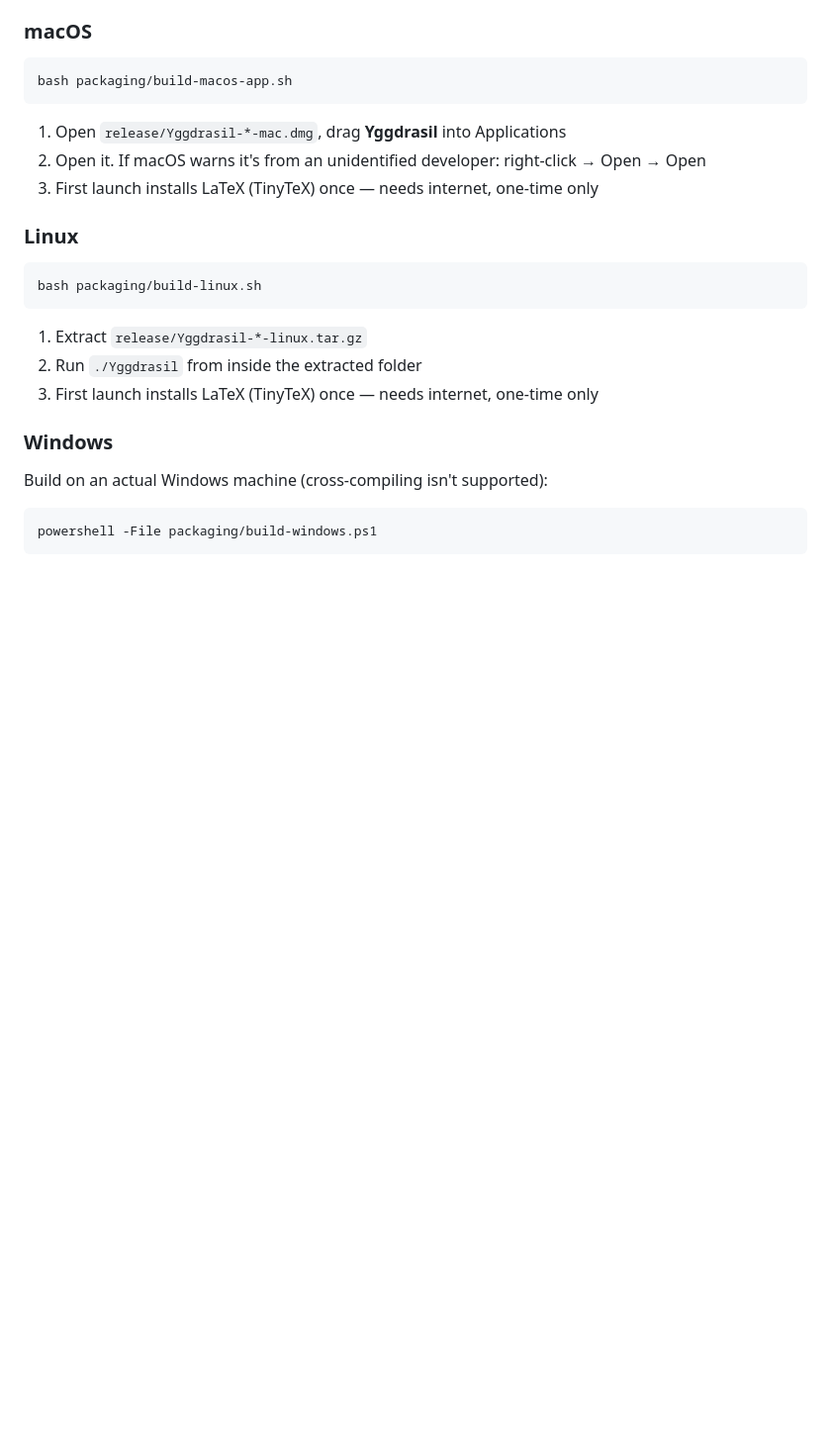
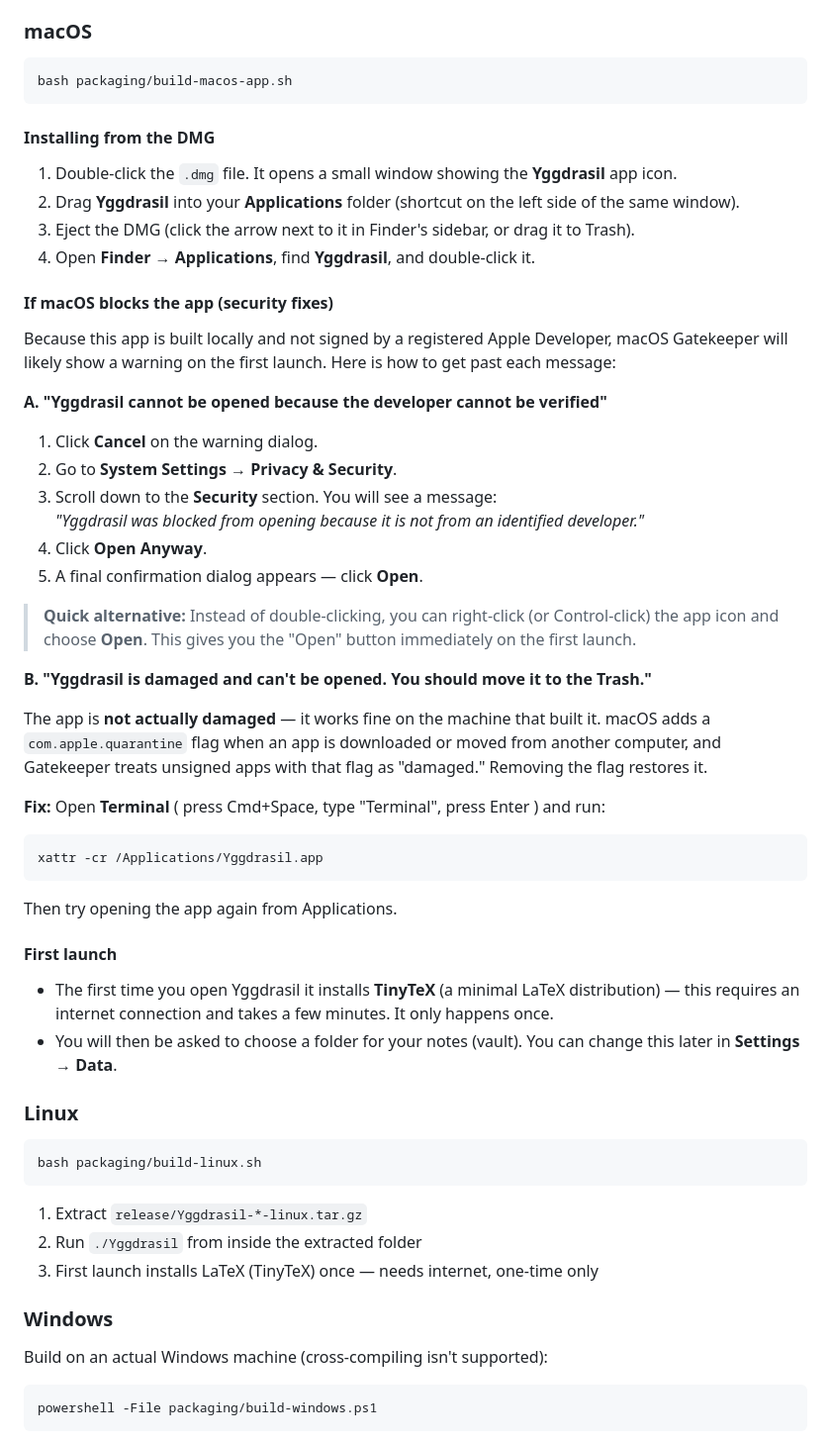
Before and after one commit to Kamil-Nadaf/Yggdrasil, a Markdown page: README.md, the part around the change. Shown at 99% size. GitHub-like rendering; blank space fills up the shorter version.

````diff
--- a/README.md
+++ b/README.md
@@ -20,9 +20,44 @@ it once on your own machine (`uv` and Node 20+ are the only requirements; see
 bash packaging/build-macos-app.sh
 ```
 
-1. Open `release/Yggdrasil-*-mac.dmg`, drag **Yggdrasil** into Applications
-2. Open it. If macOS warns it's from an unidentified developer: right-click → Open → Open
-3. First launch installs LaTeX (TinyTeX) once — needs internet, one-time only
+#### Installing from the DMG
+
+1. Double-click the `.dmg` file. It opens a small window showing the **Yggdrasil** app icon.
+2. Drag **Yggdrasil** into your **Applications** folder (shortcut on the left side of the same window).
+3. Eject the DMG (click the arrow next to it in Finder's sidebar, or drag it to Trash).
+4. Open **Finder → Applications**, find **Yggdrasil**, and double-click it.
+
+#### If macOS blocks the app (security fixes)
+
+Because this app is built locally and not signed by a registered Apple Developer, macOS Gatekeeper will likely show a warning on the first launch. Here is how to get past each message:
+
+**A. "Yggdrasil cannot be opened because the developer cannot be verified"**
+
+1. Click **Cancel** on the warning dialog.
+2. Go to **System Settings → Privacy & Security**.
+3. Scroll down to the **Security** section. You will see a message:
+   *"Yggdrasil was blocked from opening because it is not from an identified developer."*
+4. Click **Open Anyway**.
+5. A final confirmation dialog appears — click **Open**.
+
+> **Quick alternative:** Instead of double-clicking, you can right-click (or Control-click) the app icon and choose **Open**. This gives you the "Open" button immediately on the first launch.
+
+**B. "Yggdrasil is damaged and can't be opened. You should move it to the Trash."**
+
+The app is **not actually damaged** — it works fine on the machine that built it. macOS adds a `com.apple.quarantine` flag when an app is downloaded or moved from another computer, and Gatekeeper treats unsigned apps with that flag as "damaged." Removing the flag restores it.
+
+**Fix:** Open **Terminal** ( press Cmd+Space, type "Terminal", press Enter ) and run:
+
+```bash
+xattr -cr /Applications/Yggdrasil.app
+```
+
+Then try opening the app again from Applications.
+
+#### First launch
+
+- The first time you open Yggdrasil it installs **TinyTeX** (a minimal LaTeX distribution) — this requires an internet connection and takes a few minutes. It only happens once.
+- You will then be asked to choose a folder for your notes (vault). You can change this later in **Settings → Data**.
 
 ### Linux
 
````
